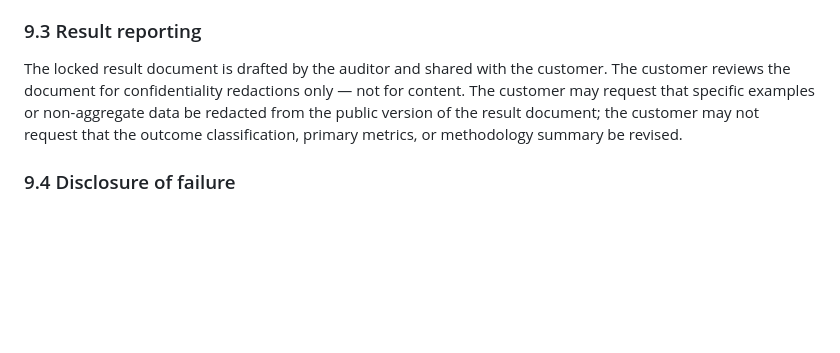
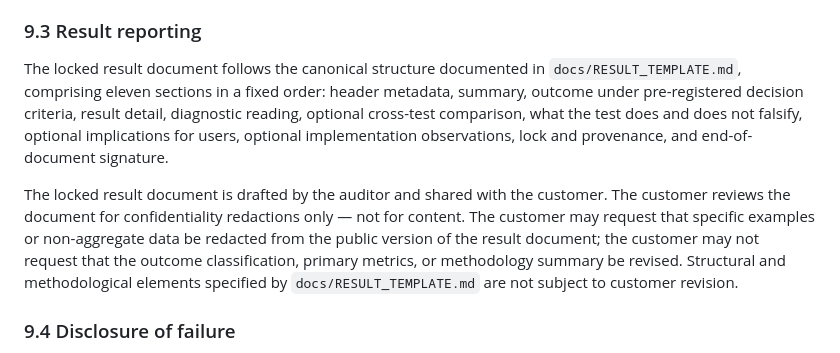
Before and after one commit to earldixon310-max/dynametrix, a Markdown page: docs/PRE_REGISTRATION_AI_CALIBRATION_TEMPLATE.md, the part around the change. Rendered like a GitHub page; blank space fills up the shorter version.

Commit message:
AI calibration template: cross-reference RESULT_TEMPLATE.md in Section 9.3

```diff
--- a/docs/PRE_REGISTRATION_AI_CALIBRATION_TEMPLATE.md
+++ b/docs/PRE_REGISTRATION_AI_CALIBRATION_TEMPLATE.md
@@ -213,7 +213,9 @@ The auditor runs the frozen analysis script once. All predictions are computed,
 
 ### 9.3 Result reporting
 
-The locked result document is drafted by the auditor and shared with the customer. The customer reviews the document for confidentiality redactions only — not for content. The customer may request that specific examples or non-aggregate data be redacted from the public version of the result document; the customer may not request that the outcome classification, primary metrics, or methodology summary be revised.
+The locked result document follows the canonical structure documented in `docs/RESULT_TEMPLATE.md`, comprising eleven sections in a fixed order: header metadata, summary, outcome under pre-registered decision criteria, result detail, diagnostic reading, optional cross-test comparison, what the test does and does not falsify, optional implications for users, optional implementation observations, lock and provenance, and end-of-document signature.
+
+The locked result document is drafted by the auditor and shared with the customer. The customer reviews the document for confidentiality redactions only — not for content. The customer may request that specific examples or non-aggregate data be redacted from the public version of the result document; the customer may not request that the outcome classification, primary metrics, or methodology summary be revised. Structural and methodological elements specified by `docs/RESULT_TEMPLATE.md` are not subject to customer revision.
 
 ### 9.4 Disclosure of failure
 
```
